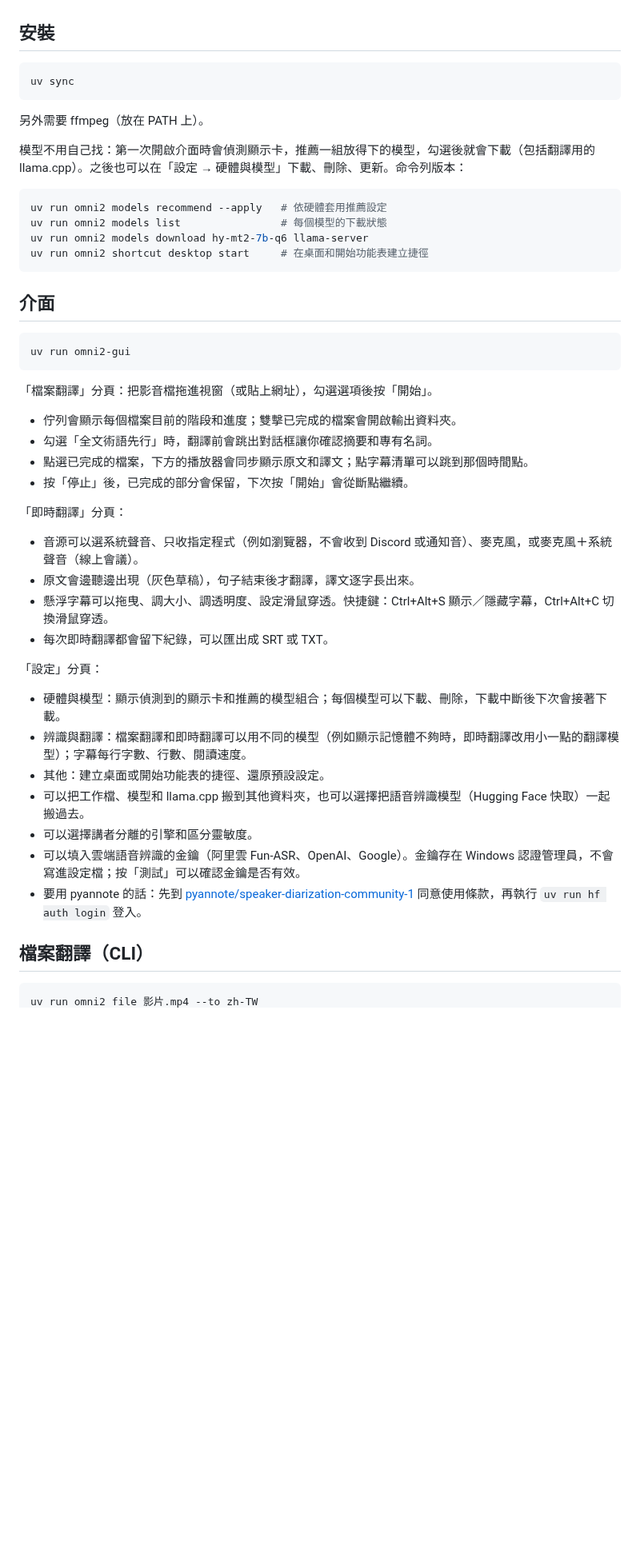
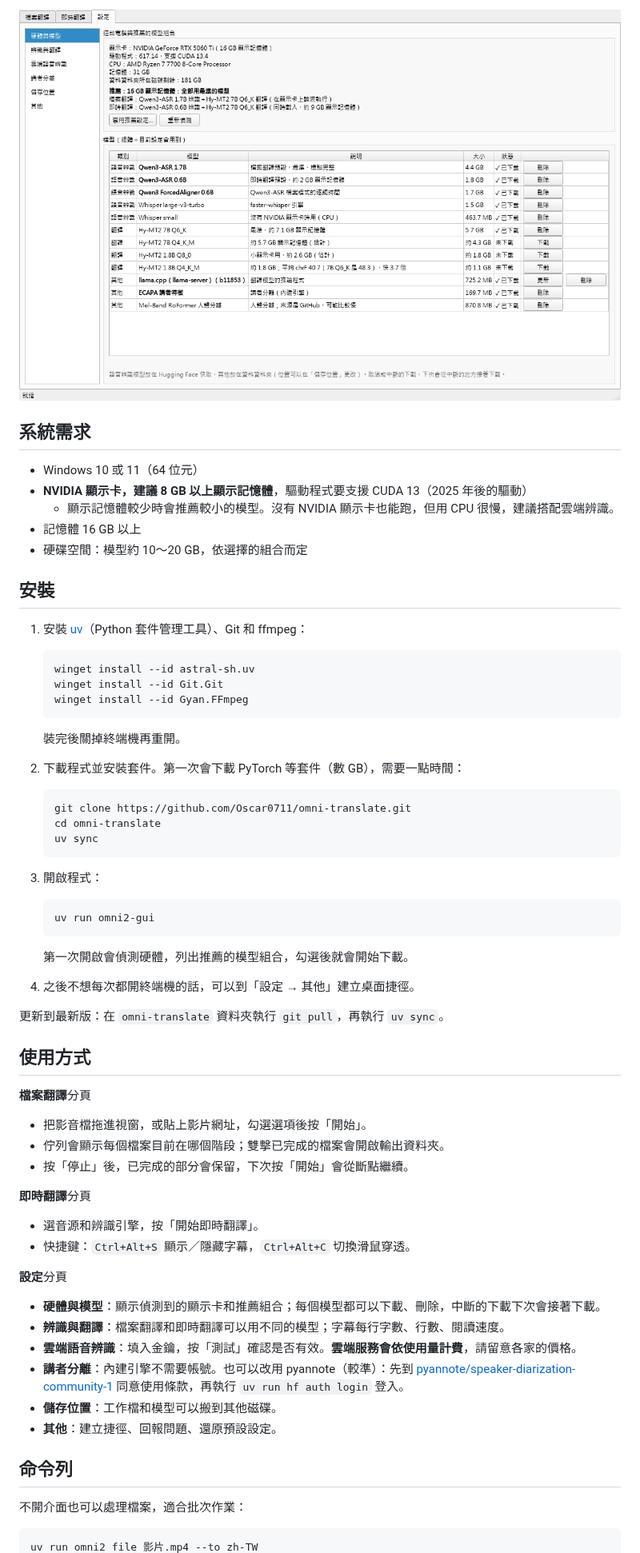
Before and after one commit to Oscar0711/mimiyaku, a Markdown page: README.md, the part around one of its changes. Shown at 80% size. GitHub-like rendering; pictures changed too: docs/images/settings.png (added); blank space fills up the shorter version.

````diff
--- a/README.md
+++ b/README.md
@@ -4,49 +38,67 @@
+![設定：硬體與模型](docs/images/settings.png)
+
+## 系統需求
+
+- Windows 10 或 11（64 位元）
+- **NVIDIA 顯示卡，建議 8 GB 以上顯示記憶體**，驅動程式要支援 CUDA 13（2025 年後的驅動）
+  - 顯示記憶體較少時會推薦較小的模型。沒有 NVIDIA 顯示卡也能跑，但用 CPU 很慢，建議搭配雲端辨識。
+- 記憶體 16 GB 以上
+- 硬碟空間：模型約 10～20 GB，依選擇的組合而定
 
 ## 安裝
 
-```bash
-uv sync
-```
+1. 安裝 [uv](https://docs.astral.sh/uv/getting-started/installation/)（Python 套件管理工具）、Git 和 ffmpeg：
 
-另外需要 ffmpeg（放在 PATH 上）。
+   ```bash
+   winget install --id astral-sh.uv
+   winget install --id Git.Git
+   winget install --id Gyan.FFmpeg
+   ```
 
-模型不用自己找：第一次開啟介面時會偵測顯示卡，推薦一組放得下的模型，勾選後就會下載（包括翻譯用的 llama.cpp）。之後也可以在「設定 → 硬體與模型」下載、刪除、更新。命令列版本：
+   裝完後關掉終端機再重開。
 
-```bash
-uv run omni2 models recommend --apply   # 依硬體套用推薦設定
-uv run omni2 models list                # 每個模型的下載狀態
-uv run omni2 models download hy-mt2-7b-q6 llama-server
-uv run omni2 shortcut desktop start     # 在桌面和開始功能表建立捷徑
-```
+2. 下載程式並安裝套件。第一次會下載 PyTorch 等套件（數 GB），需要一點時間：
 
-## 介面
+   ```bash
+   git clone https://github.com/Oscar0711/omni-translate.git
+   cd omni-translate
+   uv sync
+   ```
 
-```bash
-uv run omni2-gui
-```
+3. 開啟程式：
 
-「檔案翻譯」分頁：把影音檔拖進視窗（或貼上網址），勾選選項後按「開始」。
-- 佇列會顯示每個檔案目前的階段和進度；雙擊已完成的檔案會開啟輸出資料夾。
-- 勾選「全文術語先行」時，翻譯前會跳出對話框讓你確認摘要和專有名詞。
-- 點選已完成的檔案，下方的播放器會同步顯示原文和譯文；點字幕清單可以跳到那個時間點。
+   ```bash
+   uv run omni2-gui
+   ```
+
+   第一次開啟會偵測硬體，列出推薦的模型組合，勾選後就會開始下載。
+
+4. 之後不想每次都開終端機的話，可以到「設定 → 其他」建立桌面捷徑。
+
+更新到最新版：在 `omni-translate` 資料夾執行 `git pull`，再執行 `uv sync`。
+
+## 使用方式
+
+**檔案翻譯**分頁
+- 把影音檔拖進視窗，或貼上影片網址，勾選選項後按「開始」。
+- 佇列會顯示每個檔案目前在哪個階段；雙擊已完成的檔案會開啟輸出資料夾。
 - 按「停止」後，已完成的部分會保留，下次按「開始」會從斷點繼續。
 
-「即時翻譯」分頁：
-- 音源可以選系統聲音、只收指定程式（例如瀏覽器，不會收到 Discord 或通知音）、麥克風，或麥克風＋系統聲音（線上會議）。
-- 原文會邊聽邊出現（灰色草稿），句子結束後才翻譯，譯文逐字長出來。
-- 懸浮字幕可以拖曳、調大小、調透明度、設定滑鼠穿透。快捷鍵：Ctrl+Alt+S 顯示／隱藏字幕，Ctrl+Alt+C 切換滑鼠穿透。
-- 每次即時翻譯都會留下紀錄，可以匯出成 SRT 或 TXT。
+**即時翻譯**分頁
+- 選音源和辨識引擎，按「開始即時翻譯」。
+- 快捷鍵：`Ctrl+Alt+S` 顯示／隱藏字幕，`Ctrl+Alt+C` 切換滑鼠穿透。
 
-「設定」分頁：
-- 硬體與模型：顯示偵測到的顯示卡和推薦的模型組合；每個模型可以下載、刪除，下載中斷後下次會接著下載。
-- 辨識與翻譯：檔案翻譯和即時翻譯可以用不同的模型（例如顯示記憶體不夠時，即時翻譯改用小一點的翻譯模型）；字幕每行字數、行數、閱讀速度。
-- 其他：建立桌面或開始功能表的捷徑、還原預設設定。
-- 可以把工作檔、模型和 llama.cpp 搬到其他資料夾，也可以選擇把語音辨識模型（Hugging Face 快取）一起搬過去。
-- 可以選擇講者分離的引擎和區分靈敏度。
-- 可以填入雲端語音辨識的金鑰（阿里雲 Fun-ASR、OpenAI、Google）。金鑰存在 Windows 認證管理員，不會寫進設定檔；按「測試」可以確認金鑰是否有效。
-- 要用 pyannote 的話：先到 [pyannote/speaker-diarization-community-1](https://hf.co/pyannote/speaker-diarization-community-1) 同意使用條款，再執行 `uv run hf auth login` 登入。
+**設定**分頁
+- **硬體與模型**：顯示偵測到的顯示卡和推薦組合；每個模型都可以下載、刪除，中斷的下載下次會接著下載。
+- **辨識與翻譯**：檔案翻譯和即時翻譯可以用不同的模型；字幕每行字數、行數、閱讀速度。
+- **雲端語音辨識**：填入金鑰，按「測試」確認是否有效。**雲端服務會依使用量計費**，請留意各家的價格。
+- **講者分離**：內建引擎不需要帳號。也可以改用 pyannote（較準）：先到 [pyannote/speaker-diarization-community-1](https://hf.co/pyannote/speaker-diarization-community-1) 同意使用條款，再執行 `uv run hf auth login` 登入。
+- **儲存位置**：工作檔和模型可以搬到其他磁碟。
+- **其他**：建立捷徑、回報問題、還原預設設定。
 
-## 檔案翻譯（CLI）
+## 命令列
+
+不開介面也可以處理檔案，適合批次作業：
 
 ```bash
 uv run omni2 file 影片.mp4 --to zh-TW
````
Also changed, not shown: other parts of README.md (+79 -8 lines), CONTRIBUTING.md (added, +36 -0 lines), SECURITY.md (added, +19 -0 lines), docs/design.md (+2 -2 lines), docs/images/file.png (added), docs/images/live.png (added), docs/images/overlay.png (added), 8 other files.
